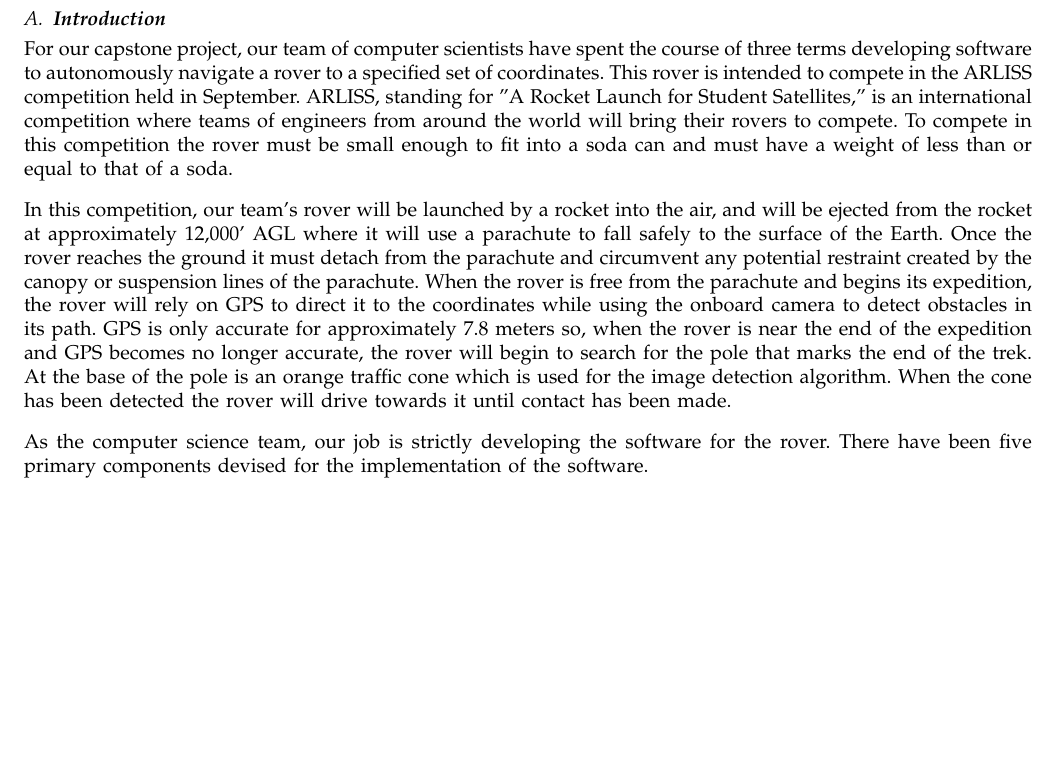
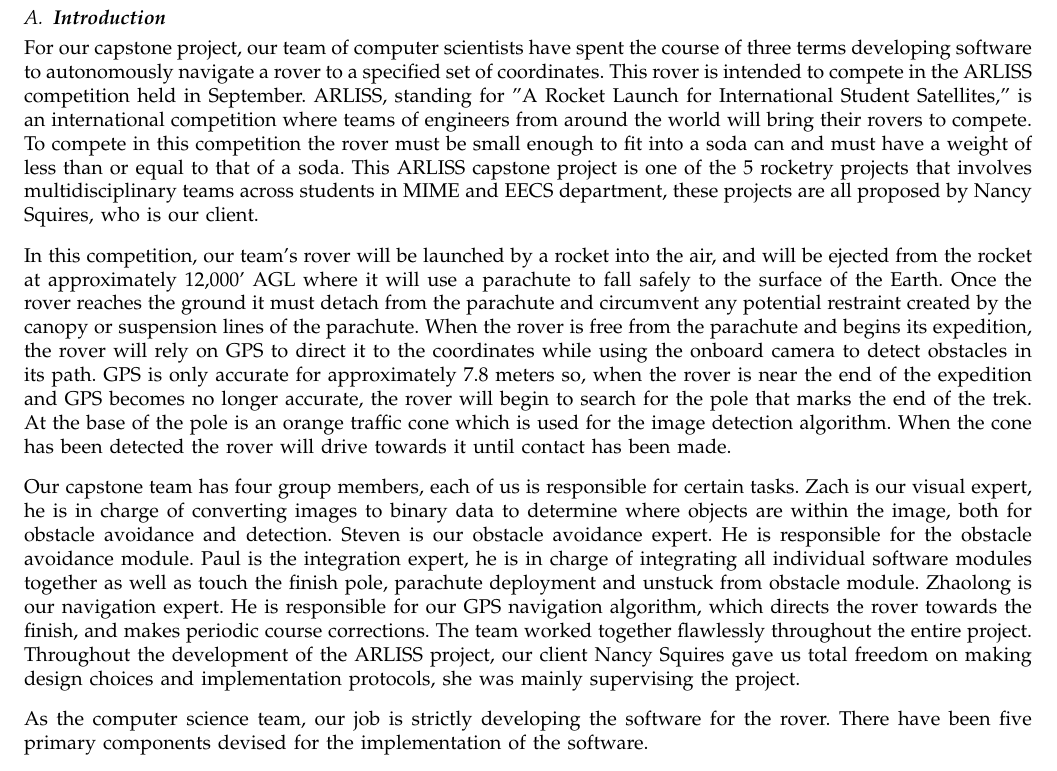
Before and after one commit to ARLISS-oregonstate-1617capstone/ARLISS-Micro-Satellite-Project, a LaTeX paper (final report/final.tex): part of page 3 of 31, cut so that both start at the same text, the shorter picture padded with empty space. Compiled offline with pdfLaTeX; a missing font is replaced by an installed copy or a similar font; a LaTeX package or settings file that is missing is left out.

Commit message:
Updated introduction

```diff
--- a/final report/final.tex
+++ b/final report/final.tex
@@ -85,9 +85,12 @@
 \pagenumbering{arabic}
 \section{\textbf{The ARLISS Project}}
 \subsection{\textbf{Introduction}}
-For our capstone project, our team of computer scientists have spent the course of three terms developing software to autonomously navigate a rover to a specified set of coordinates. This rover is intended to compete in the ARLISS competition held in September. ARLISS, standing for "A Rocket Launch for Student Satellites," is an international competition where teams of engineers from around the world will bring their rovers to compete. To compete in this competition the rover must be small enough to fit into a soda can and must have a weight of less than or equal to that of a soda.\vspace{.3cm}
+For our capstone project, our team of computer scientists have spent the course of three terms developing software to autonomously navigate a rover to a specified set of coordinates. This rover is intended to compete in the ARLISS competition held in September. ARLISS, standing for "A Rocket Launch for International Student Satellites," is an international competition where teams of engineers from around the world will bring their rovers to compete. To compete in this competition the rover must be small enough to fit into a soda can and must have a weight of less than or equal to that of a soda. This ARLISS capstone project is one of the 5 rocketry projects that involves multidisciplinary teams across students in MIME and EECS department, these projects are all proposed by Nancy Squires, who is our client.\vspace{.3cm}
 \par
 In this competition, our team's rover will be launched by a rocket into the air, and will be ejected from the rocket at approximately 12,000' AGL where it will use a parachute to fall safely to the surface of the Earth. Once the rover reaches the ground it must detach from the parachute and circumvent any potential restraint created by the canopy or suspension lines of the parachute. When the rover is free from the parachute and begins its expedition, the rover will rely on GPS to direct it to the coordinates while using the onboard camera to detect obstacles in its path. GPS is only accurate for approximately 7.8 meters so, when the rover is near the end of the expedition and GPS becomes no longer accurate, the rover will begin to search for the pole that marks the end of the trek. At the base of the pole is an orange traffic cone which is used for the image detection algorithm. When the cone has been detected the rover will drive towards it until contact has been made.\vspace{.3cm}
+\par
+Our capstone team has four group members, each of us is responsible for certain tasks. Zach is our visual expert, he is in charge of converting images to binary data to determine where objects are within the image, both for obstacle avoidance and detection. Steven is our obstacle avoidance expert. He is responsible for the obstacle avoidance module. Paul is the integration expert, he is in charge of integrating all individual software modules together as well as touch the finish pole, parachute deployment and unstuck from obstacle module. Zhaolong is our navigation expert. He is responsible for our GPS navigation algorithm, which directs the rover towards the finish, and makes periodic course corrections. The team worked together flawlessly throughout the entire project. Throughout the development of the ARLISS project, our client Nancy Squires gave us total freedom on making design choices and implementation protocols, she was mainly supervising the project.
+\vspace{.3cm}
 \par
 As the computer science team, our job is strictly developing the software for the rover. There have been five primary components devised for the implementation of the software.\vspace{.3cm}
 \par
```
